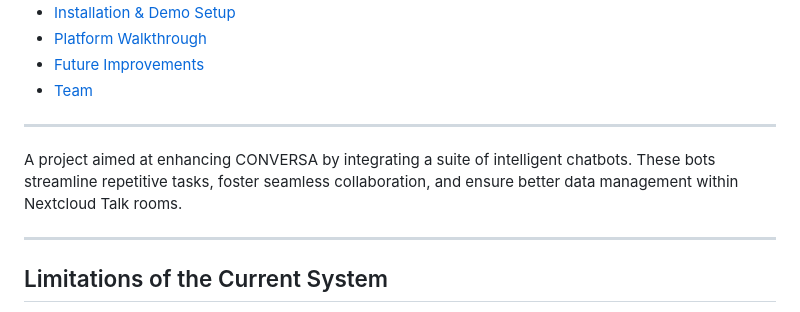
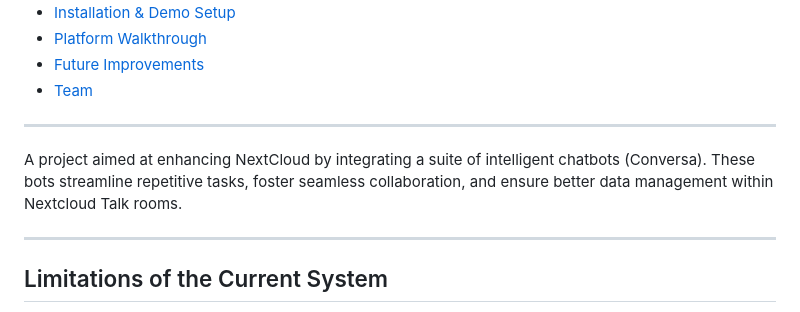
Before and after one commit to Nisarg0403/AI-Assistant, a Markdown page: README.md, the part around the change. Drawn GitHub-style.

```diff
--- a/README.md
+++ b/README.md
@@ -17,7 +17,7 @@
 
 ---
 
-A project aimed at enhancing CONVERSA by integrating a suite of intelligent chatbots. These bots streamline repetitive tasks, foster seamless collaboration, and ensure better data management within Nextcloud Talk rooms.
+A project aimed at enhancing NextCloud by integrating a suite of intelligent chatbots (Conversa). These bots streamline repetitive tasks, foster seamless collaboration, and ensure better data management within Nextcloud Talk rooms.
 
 ---
 
```
